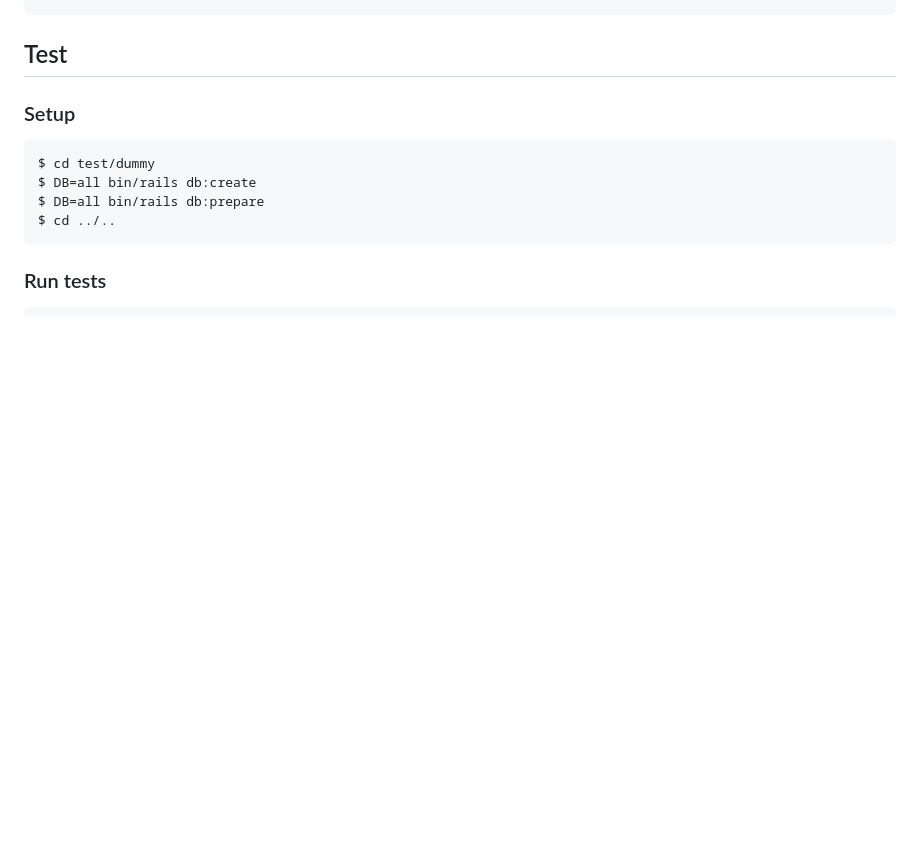
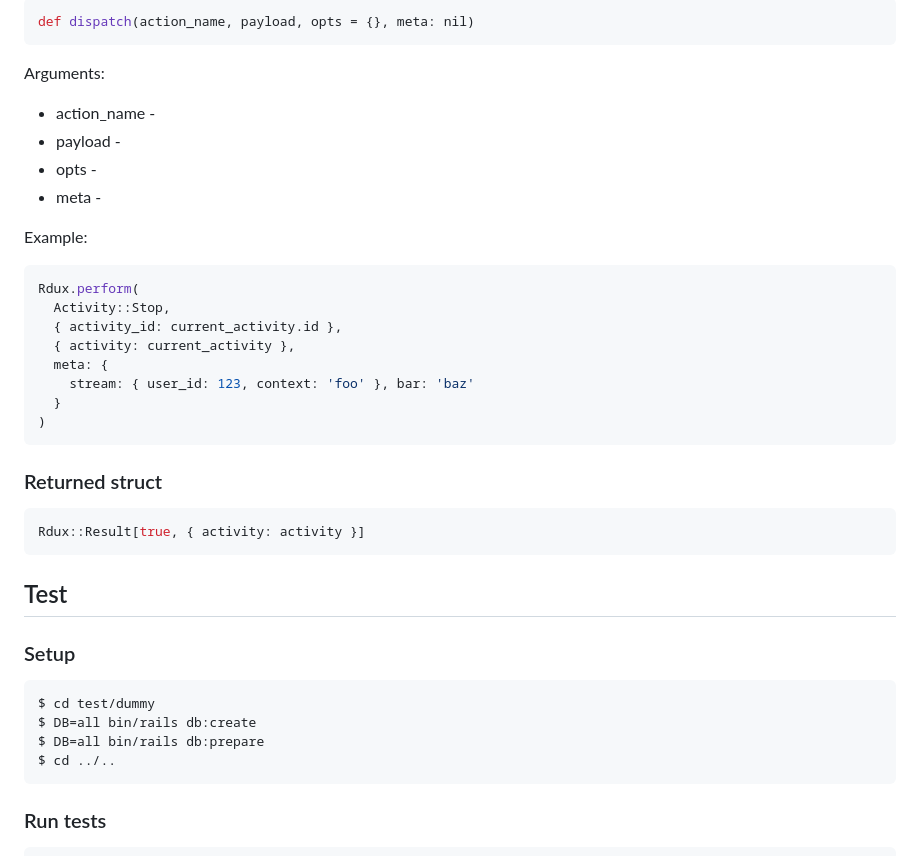
Before and after one commit to artofcodelabs/rdux, a Markdown page: README.md, the part around one of its changes. GitHub-like rendering; blank space fills up the shorter version.

````diff
--- a/README.md
+++ b/README.md
@@ -48,3 +58,33 @@ $ gem install rdux
+```ruby
+def dispatch(action_name, payload, opts = {}, meta: nil)
+```
+
+Arguments:
+* action_name -
+* payload -
+* opts -
+* meta -
+
+
+Example:
+
+```ruby
+Rdux.perform(
+  Activity::Stop,
+  { activity_id: current_activity.id },
+  { activity: current_activity },
+  meta: {
+    stream: { user_id: 123, context: 'foo' }, bar: 'baz'
+  }
+)
+```
+
+### Returned struct
+
+```ruby
+Rdux::Result[true, { activity: activity }]
+```
+
 
 ## Test
 
````
Also changed, not shown: other parts of README.md (+33 -23 lines), docs/flow.png (added), 1 other file.
